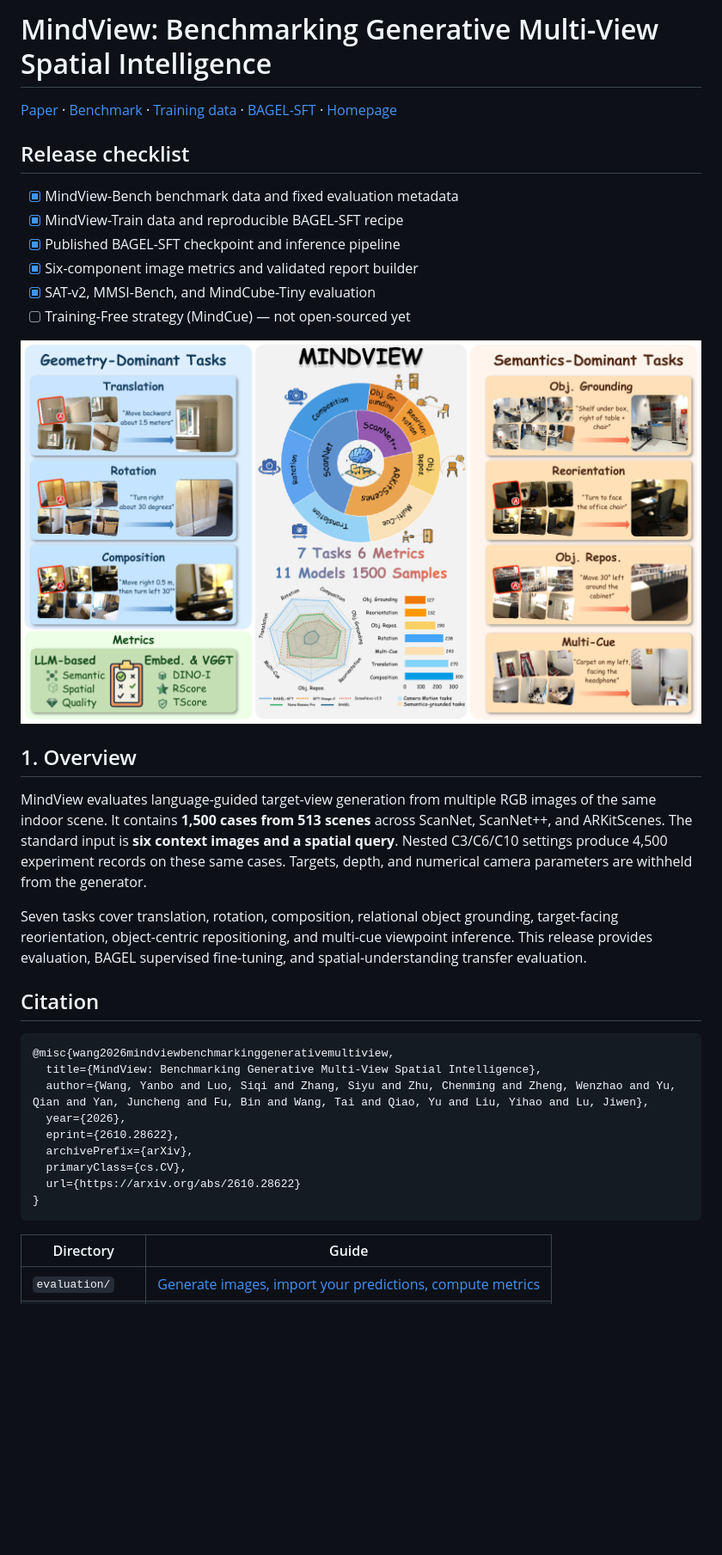
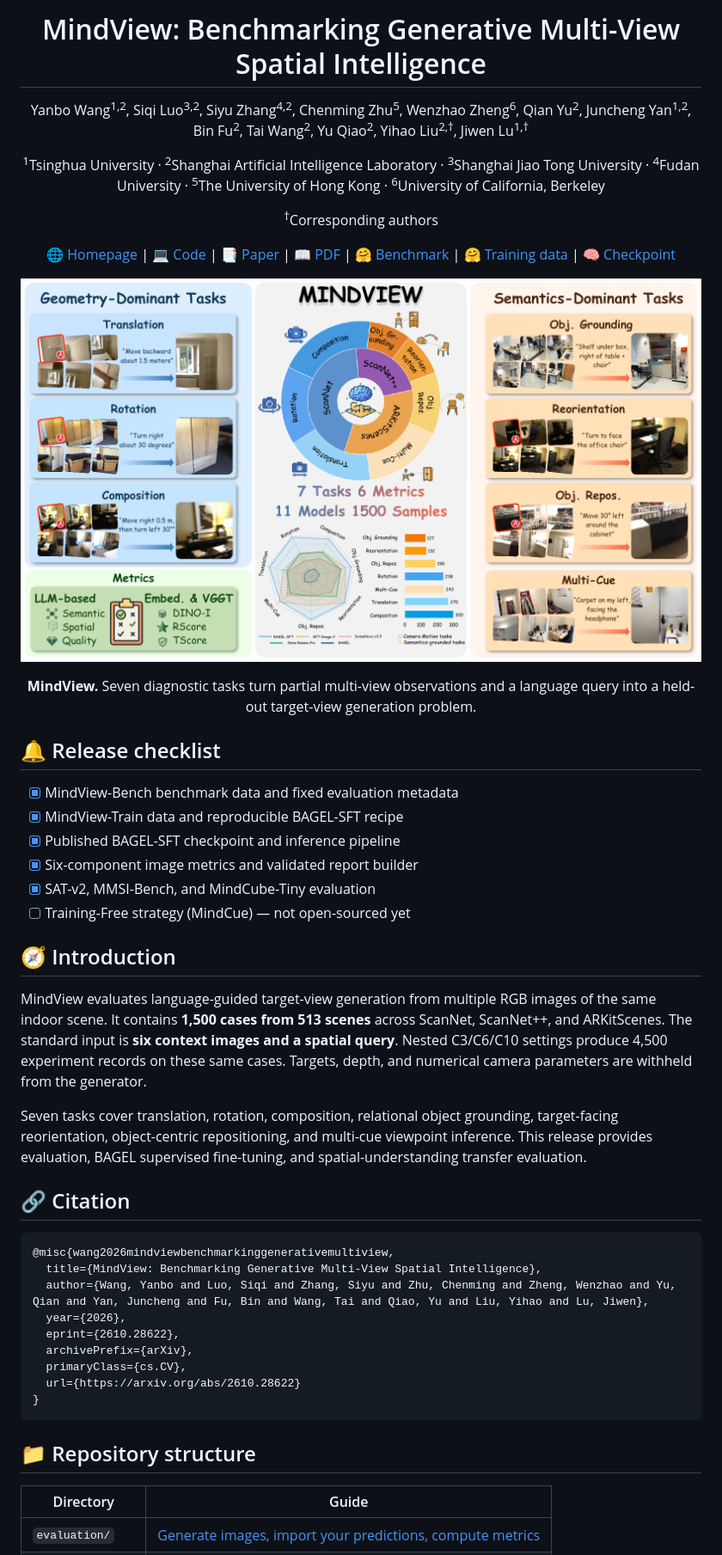
Before and after one commit to Yanbo-23/MindView, a Markdown page: README.md, the part around one of its changes. Shown at 86% size. Rendered like a GitHub page; blank space fills up the shorter version.

Commit message:
Style README after MMSI-Bench project page

````diff
--- a/README.md
+++ b/README.md
@@ -1,8 +1,37 @@
-# MindView: Benchmarking Generative Multi-View Spatial Intelligence
+<div align="center">
+  <h1>MindView: Benchmarking Generative Multi-View Spatial Intelligence</h1>
+  <p>
+    Yanbo Wang<sup>1,2</sup>, Siqi Luo<sup>3,2</sup>, Siyu Zhang<sup>4,2</sup>,
+    Chenming Zhu<sup>5</sup>, Wenzhao Zheng<sup>6</sup>, Qian Yu<sup>2</sup>,
+    Juncheng Yan<sup>1,2</sup>, Bin Fu<sup>2</sup>, Tai Wang<sup>2</sup>,
+    Yu Qiao<sup>2</sup>, Yihao Liu<sup>2,†</sup>, Jiwen Lu<sup>1,†</sup>
+  </p>
+  <p>
+    <sup>1</sup>Tsinghua University ·
+    <sup>2</sup>Shanghai Artificial Intelligence Laboratory ·
+    <sup>3</sup>Shanghai Jiao Tong University ·
+    <sup>4</sup>Fudan University ·
+    <sup>5</sup>The University of Hong Kong ·
+    <sup>6</sup>University of California, Berkeley
+  </p>
+  <p><sup>†</sup>Corresponding authors</p>
+  <p>
+    <a href="https://yanbo-23.github.io/MindView/">🌐 Homepage</a> |
+    <a href="https://github.com/Yanbo-23/MindView">💻 Code</a> |
+    <a href="https://arxiv.org/abs/2610.28622">📑 Paper</a> |
+    <a href="https://arxiv.org/pdf/2610.28622">📖 PDF</a> |
+    <a href="https://huggingface.co/datasets/wangyanbo/MindView-Bench">🤗 Benchmark</a> |
+    <a href="https://huggingface.co/datasets/wangyanbo/MindView-Train">🤗 Training data</a> |
+    <a href="https://huggingface.co/wangyanbo/MindView-BAGEL-SFT">🧠 Checkpoint</a>
+  </p>
+</div>
 
-[Paper](https://arxiv.org/abs/2610.28622) · [Benchmark](https://huggingface.co/datasets/wangyanbo/MindView-Bench) · [Training data](https://huggingface.co/datasets/wangyanbo/MindView-Train) · [BAGEL-SFT](https://huggingface.co/wangyanbo/MindView-BAGEL-SFT) · [Homepage](https://yanbo-23.github.io/MindView/)
+<p align="center">
+  <img src="assets/teaser.png" width="960" alt="MindView: seven tasks, six metrics, and representative results" />
+</p>
+<p align="center"><strong>MindView.</strong> Seven diagnostic tasks turn partial multi-view observations and a language query into a held-out target-view generation problem.</p>
 
-## Release checklist
+## 🔔 Release checklist
 
 - [x] MindView-Bench benchmark data and fixed evaluation metadata
 - [x] MindView-Train data and reproducible BAGEL-SFT recipe
@@ -11,9 +40,7 @@
 - [x] SAT-v2, MMSI-Bench, and MindCube-Tiny evaluation
 - [ ] Training-Free strategy (MindCue) — not open-sourced yet
 
-![MindView: seven tasks, six metrics, and representative results](assets/teaser.png)
-
-## 1. Overview
+## 🧭 Introduction
 
 MindView evaluates language-guided target-view generation from multiple RGB images
 of the same indoor scene. It contains **1,500 cases from 513 scenes** across
@@ -27,7 +54,7 @@ target-facing reorientation, object-centric repositioning, and multi-cue viewpoi
 inference. This release provides evaluation, BAGEL supervised fine-tuning, and
 spatial-understanding transfer evaluation.
 
-## Citation
+## 🔗 Citation
 
 ```bibtex
 @misc{wang2026mindviewbenchmarkinggenerativemultiview,
@@ -41,6 +68,8 @@ spatial-understanding transfer evaluation.
 }
 ```
 
+## 📁 Repository structure
+
 | Directory | Guide |
 |---|---|
 | `evaluation/` | [Generate images, import your predictions, compute metrics](evaluation/README.md) |
````
Also changed, not shown: other parts of README.md (+4 -4 lines).
